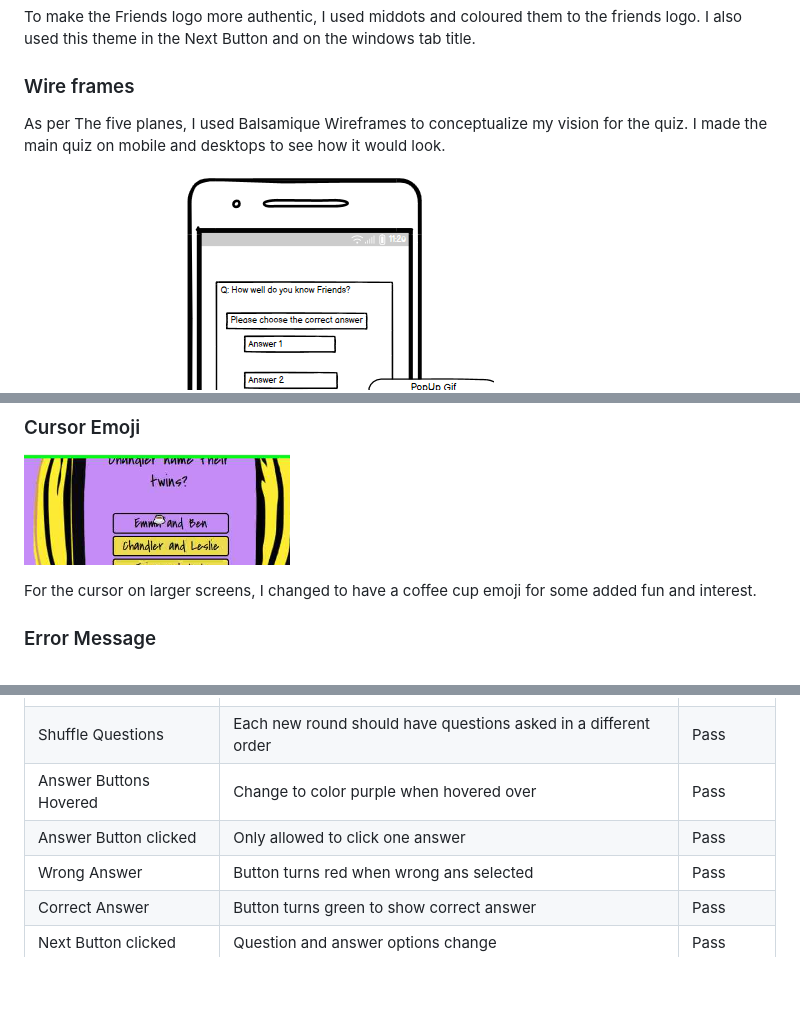
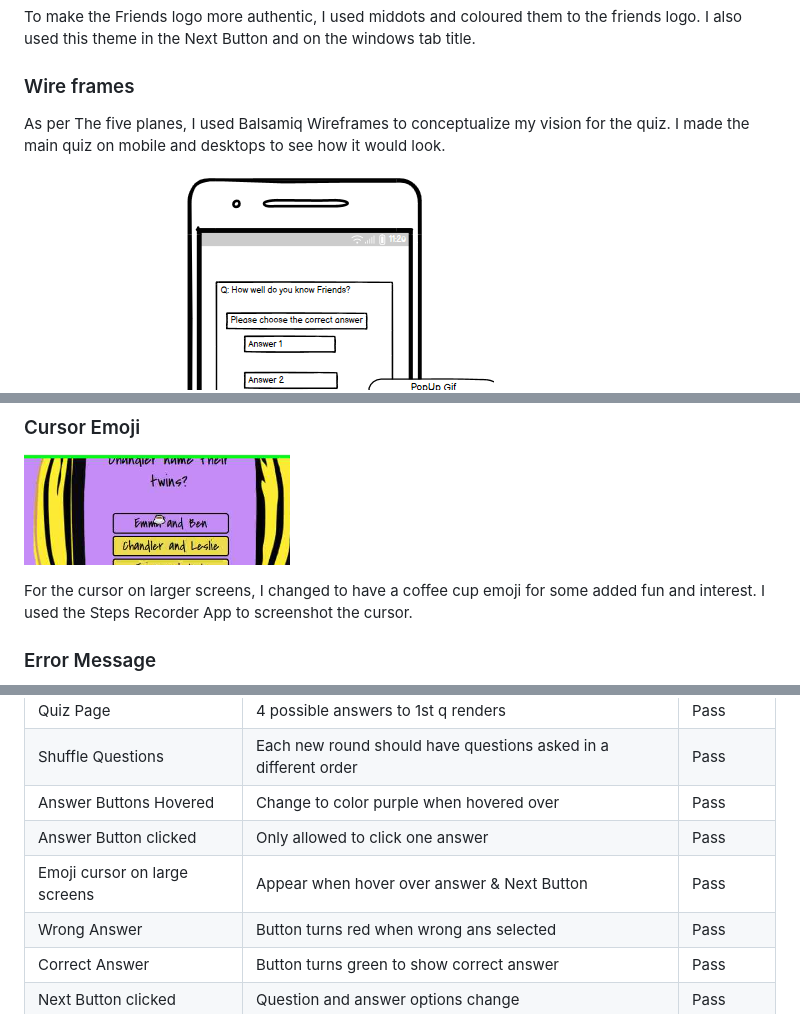
Before and after one commit to RdeSwart/friends-quiz, a Markdown page: README.md, 3 parts joined by grey strips. Drawn GitHub-style; blank space fills up the shorter version.

```diff
--- a/README.md
+++ b/README.md
@@ -72,7 +76,7 @@ I used Google fonts, Covered By Your Grace", which I found to be the closest to
 
 ### Wire frames
 
-As per The five planes, I used Balsamique Wireframes to conceptualize my vision for the quiz. I made the main quiz on mobile and desktops to see how it would look.
+As per The five planes, I used Balsamiq Wireframes to conceptualize my vision for the quiz. I made the main quiz on mobile and desktops to see how it would look.
 
 Mobile View:
 ![Mobile View](assets/readme-files/friends-quiz-mobile.png)
@@ -101,7 +105,7 @@ The questions will be shuffled each time you start the game, to give a better re
 ### Cursor Emoji
 ![Coffee Cup Emoji](assets/readme-files/coffee-cuo-cursor.png)
 
-For the cursor on larger screens, I changed to have a coffee cup emoji for some added fun and interest.
+For the cursor on larger screens, I changed to have a coffee cup emoji for some added fun and interest.  I used the Steps Recorder App to screenshot the cursor.
 
 ### Error Message
 ![Error Message](assets/readme-files/error-message.png)
@@ -201,6 +204,7 @@ There is an issue with horizontal scrolling on some screens, I think it is an is
 | Shuffle Questions      | Each new round should have questions asked in a different order | Pass       |
 | Answer Buttons Hovered | Change to color purple when hovered over                          | Pass       |
 | Answer Button clicked  | Only allowed to click one answer                                  | Pass       |
+| Emoji cursor on large screens | Appear when hover over answer & Next Button| Pass|
 | Wrong Answer           | Button turns red when wrong ans selected                          | Pass       |
 | Correct Answer         | Button turns green to show correct answer                         | Pass       |
 | Next Button clicked    | Question and answer options change                                | Pass       |
```
Also changed, not shown: other parts of README.md (+11 -6 lines).
